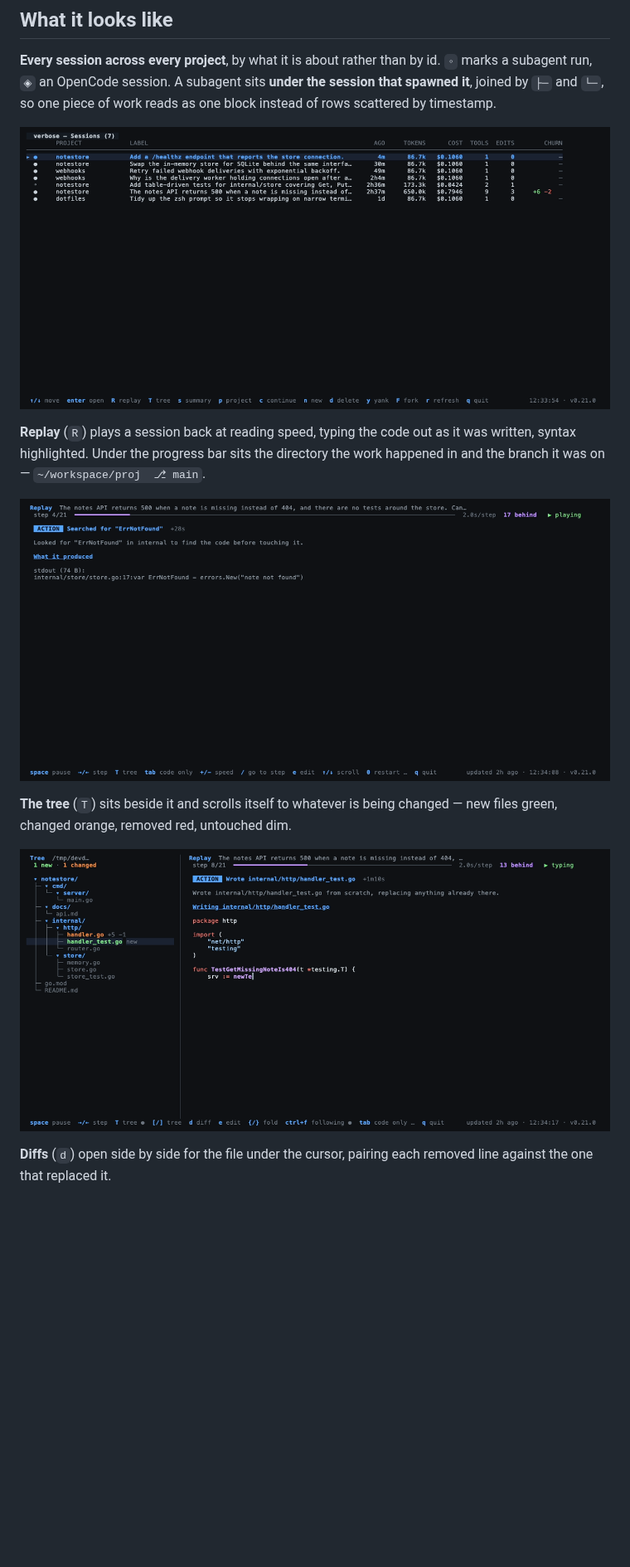
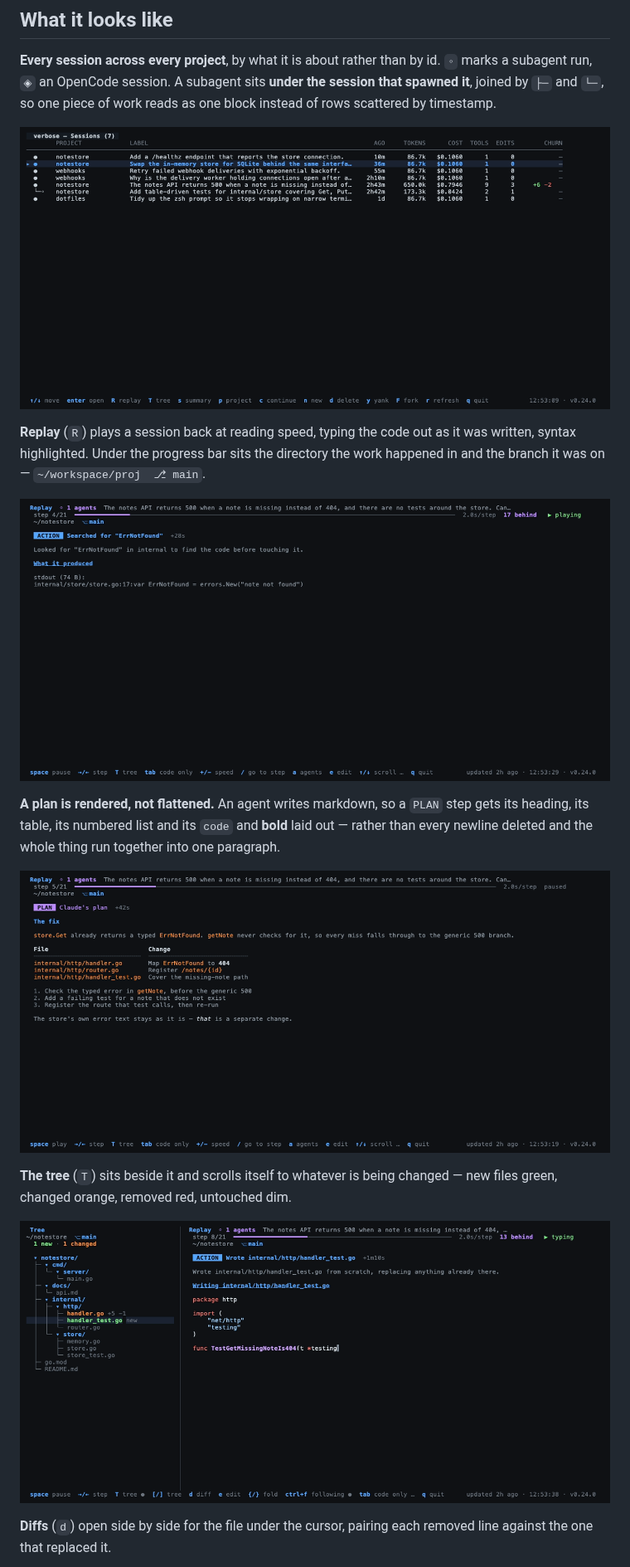
Before and after one commit to fooxytv/verbose, a Markdown page: README.md, the part around the change. Shown at 83% size. GitHub-like rendering; pictures changed too: docs/img/plan.png (added), docs/img/replay.png, docs/img/sessions.png; blank space fills up the shorter version.

```diff
--- a/README.md
+++ b/README.md
@@ -52,6 +52,13 @@ it was written, syntax highlighted. Under the progress bar sits the directory
 the work happened in and the branch it was on — `~/workspace/proj  ⎇ main`.
 
 ![replay](docs/img/replay.png)
+
+**A plan is rendered, not flattened.** An agent writes markdown, so a `PLAN`
+step gets its heading, its table, its numbered list and its `code` and **bold**
+laid out — rather than every newline deleted and the whole thing run together
+into one paragraph.
+
+![plan](docs/img/plan.png)
 
 **The tree** (`T`) sits beside it and scrolls itself to whatever is being
 changed — new files green, changed orange, removed red, untouched dim.
```
Also changed, not shown: CLAUDE.md (+12 -0 lines), docs/img/diff.png, 3 other files.
